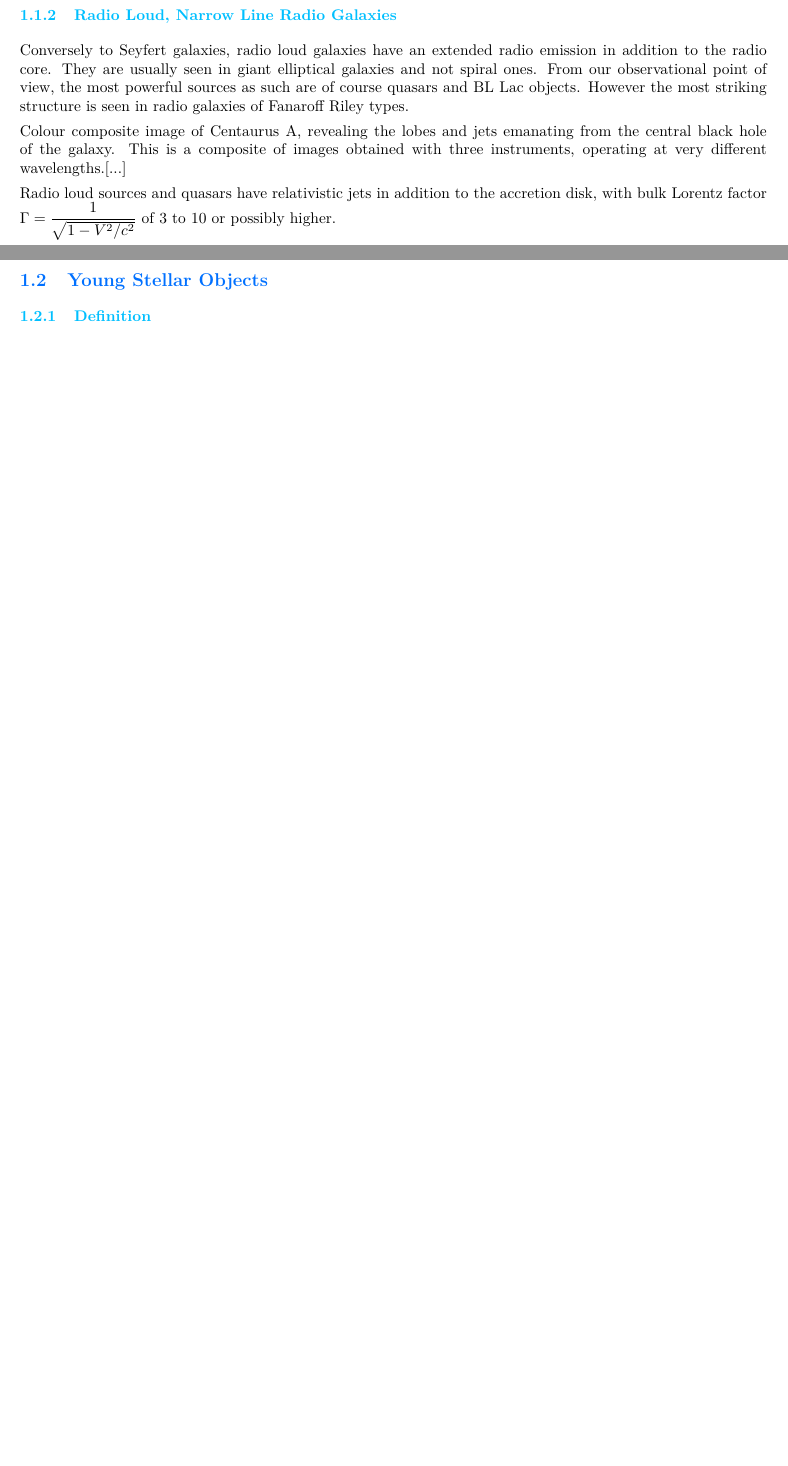
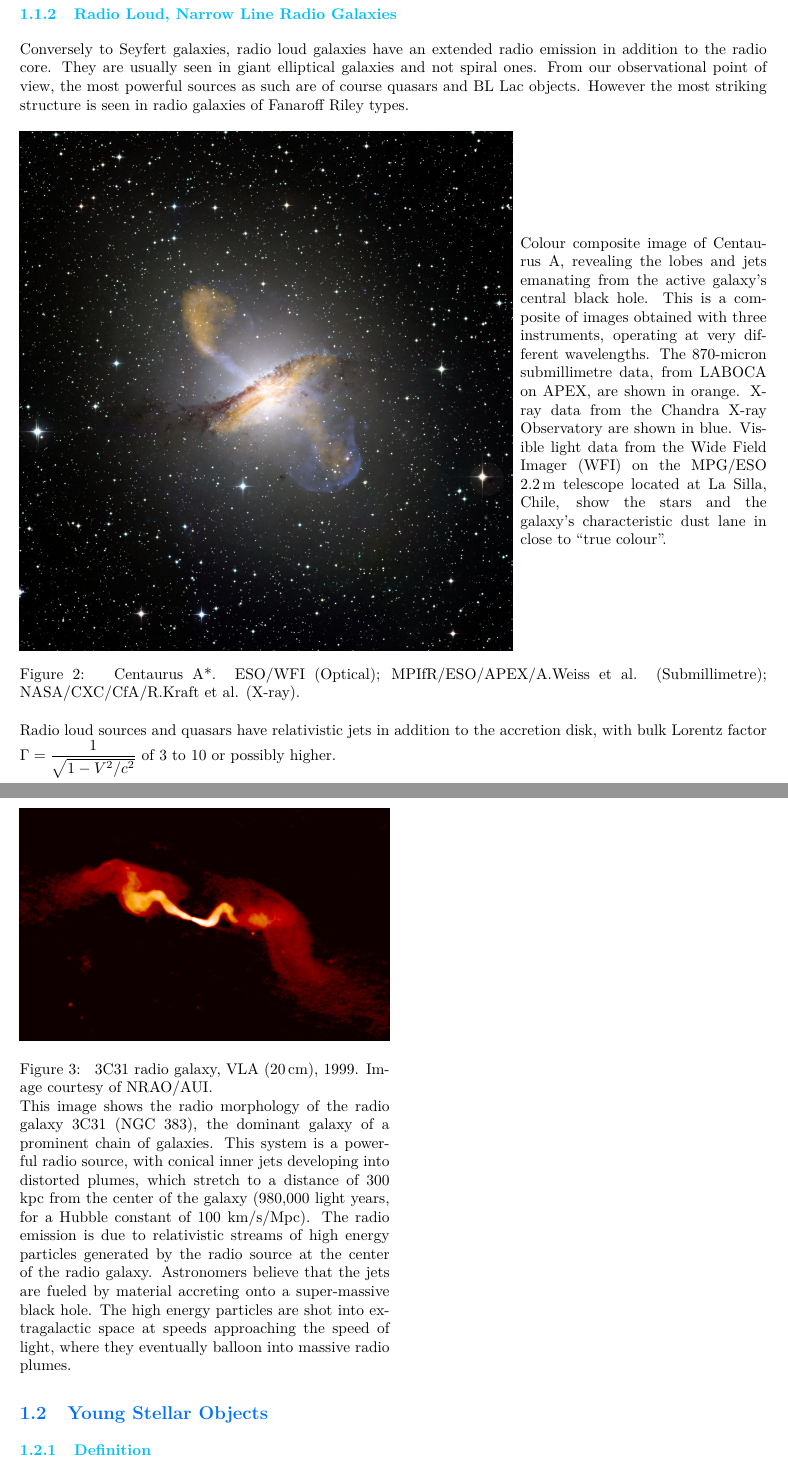
Before and after one commit to M2-AAIS/Poly_ET8, a LaTeX document (ET8.tex): two parts of pages 5 and 6 of 33 before the commit and two parts of pages 6 and 7 of 33 after it, joined at a grey line, cut so that both start at the same text, the shorter picture padded with empty space. Compiled offline with pdfLaTeX.

Commit message:
Start cleaning, add some figures
Maybe we will need to trim images sizes (by downscaling them), else the
output PDF will grow fast…

```diff
--- a/ET8.tex
+++ b/ET8.tex
@@ -1,4 +1,4 @@
-\documentclass[10pt,a4paper,english,draft]{article}
+\documentclass[10pt,a4paper,english]{article}
 
 % Document layout
 %\usepackage[xetex,
@@ -102,6 +102,8 @@
 \DeclareSIUnit\pc{pc}
 \DeclareSIUnit\kpc{kpc}
 \DeclareSIUnit\Mpc{Mpc}
+\DeclareSIUnit\Msun{M_\odot}
+\DeclareSIUnit\Rsun{R_\odot}
 
 % Advanced tables
 \usepackage{tabularx}
@@ -235,13 +280,65 @@ the most powerful sources as such are of course quasars and BL Lac objects.
 However the most striking structure is seen in radio galaxies of Fanaroff Riley
 types.
 
-Colour composite image of Centaurus A, revealing the lobes and jets emanating
-from the central black hole of the galaxy. This is a composite of images
-obtained with three instruments, operating at very different wavelengths.[...]
+
+\begin{figure}[!ht]
+    \noindent
+    \begin{minipage}{.66\textwidth}
+        \includegraphics[width=\textwidth]{eso0903a.jpg}
+        %\label{fig:}
+    \end{minipage}%
+    \hfill
+    \begin{minipage}{.33\textwidth}
+        Colour composite image of Centaurus A, revealing the lobes and jets
+        emanating from the active galaxy’s central black hole. This is a
+        composite of images obtained with three instruments, operating at very
+        different wavelengths. The 870-micron submillimetre data, from LABOCA
+        on APEX, are shown in orange. X-ray data from the Chandra X-ray
+        Observatory are shown in blue. Visible light data from the Wide Field
+        Imager (WFI) on the MPG/ESO \SI{2.2}{\m} telescope located at La Silla, Chile,
+        show the stars and the galaxy’s characteristic dust lane in close to
+        “true colour”.
+    \end{minipage}
+    \caption{
+        Centaurus A*. ESO/WFI (Optical); MPIfR/ESO/APEX/A.Weiss et al.
+        (Submillimetre); NASA/CXC/CfA/R.Kraft et al. (X-ray).
+    }
+\end{figure}
 
 Radio loud sources and quasars have relativistic jets in addition to the
 accretion disk, with bulk Lorentz factor $\Gamma=\dfrac{1}{\sqrt{1-V^2/c^2}}$
 of 3 to 10 or possibly higher.
+
+\begin{figure}[!ht]
+    \noindent
+    \begin{minipage}{.495\textwidth}
+        \includegraphics[width=\textwidth]{3c31lbcd_6in_hi.jpg}
+        \caption{
+            3C31 radio galaxy, VLA (\SI{20}{\cm}), 1999.
+            Image courtesy of NRAO/AUI.
+        }
+
+        %\label{fig:}
+        This image shows the radio morphology of the radio galaxy 3C31 (NGC
+        383), the dominant galaxy of a prominent chain of galaxies. This system
+        is a powerful radio source, with conical inner jets developing into
+        distorted plumes, which stretch to a distance of 300 kpc from the
+        center of the galaxy (980,000 light years, for a Hubble constant of 100
+        km/s/Mpc). The radio emission is due to relativistic streams of high
+        energy particles generated by the radio source at the center of the
+        radio galaxy. Astronomers believe that the jets are fueled by material
+        accreting onto a super-massive black hole. The high energy particles
+        are shot into extragalactic space at speeds approaching the speed of
+        light, where they eventually balloon into massive radio plumes.
+    \end{minipage}%
+    \hfill
+    \begin{minipage}{.495\textwidth}
+        %\includegraphics[width=\textwidth]{ngc4258_combo_hst_hi.jpg}
+        %\caption{Image courtesy of NRAO/AUI and L. Greenhill
+        %(Harvard-Smithsonian Center for Astrophysics)}
+    \end{minipage}
+\end{figure}
+
 
 They are two types of radio loud galaxies, FRI and FRII.
 \begin{itemize}
```
Also changed, not shown: figures/3c31lbcd_6in_hi.jpg (added), figures/eso0903a.jpg (added), figures/ngc4258_combo_hst_hi.jpg (added), ET8.tex (75 more changed lines), 1 other file.
